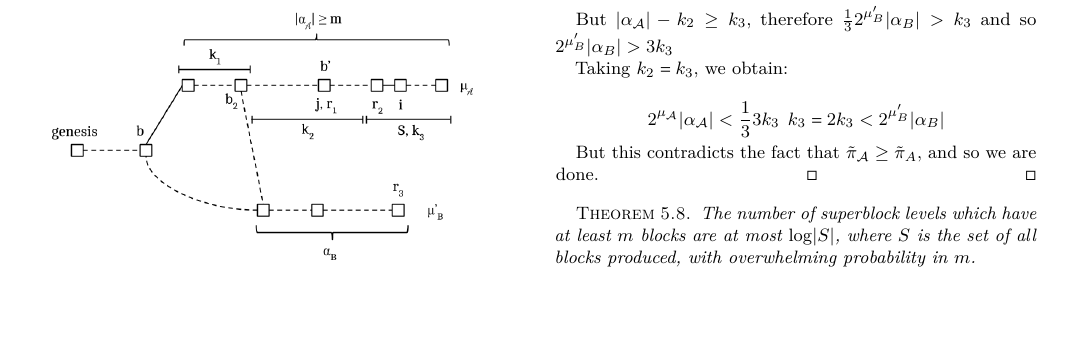
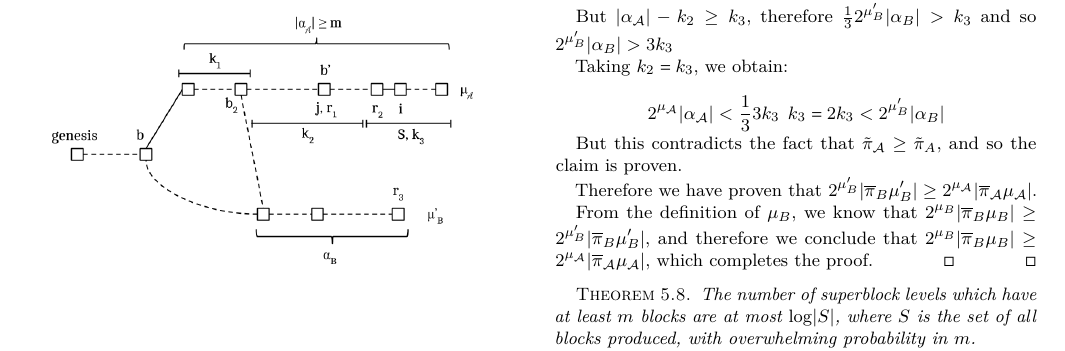
Before and after one commit to dionyziz/popow, a LaTeX paper (whitepaper/nipopows.tex, which reads whitepaper/proofs/security.tex): part of page 17 of 18, cut so that both start at the same text, the shorter picture padded with empty space. Compiled offline with pdfLaTeX.

Commit message:
Finish sec proof by comparing m_B VS m_B'

```diff
--- a/whitepaper/proofs/security.tex
+++ b/whitepaper/proofs/security.tex
@@ -159,7 +159,16 @@
     \end{equation*}
 
     But this contradicts the fact that
-    $\tilde\pi_\mathcal{A} \geq \tilde\pi_A$, and so we are done.
+    $\tilde\pi_\mathcal{A} \geq \tilde\pi_A$, and so the claim is proven.
+
+    Therefore we have proven that $2^{\mu_B'}|\overline\pi_B[\mu_B']| \geq
+    2^{\mu_\mathcal{A}}|\overline\pi_\mathcal{A}[\mu_\mathcal{A}]|$.
+
+    From the definition of $\mu_B$, we know that
+    $2^{\mu_B}|\overline\pi_B[\mu_B]| \geq 2^{\mu_B'}|\overline\pi_B[\mu_B']|$,
+    and therefore we conclude that  $2^{\mu_B}|\overline\pi_B[\mu_B]| \geq
+    2^{\mu_\mathcal{A}}|\overline\pi_\mathcal{A}[\mu_\mathcal{A}]|$, which
+    completes the proof.
     \qed
     % At the end of round $r_1$, $b'$ was diffused and hence all honest party
     % chains must all have adopted a chain of at least $c + j + 1$ superblocks of
```
Also changed, not shown: whitepaper/proofs/security.tex (4 more changed lines).
